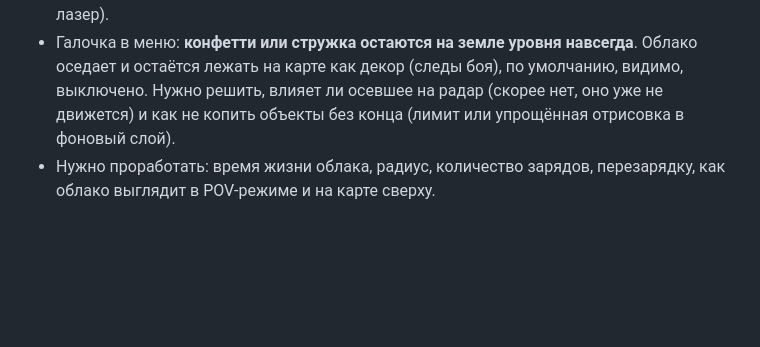
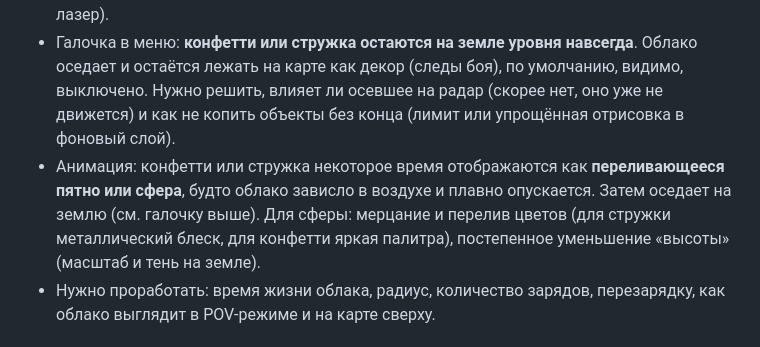
Before and after one commit to Skycader/war-bots, a Markdown page: plans/ultrasound-radar.md, the part around the change. Rendered like a GitHub page; blank space fills up the shorter version.

Commit message:
plans: chaff/confetti shimmering airborne sphere animation before settling
Co-Authored-By: Claude Sonnet 5.5 <noreply@anthropic.com>

```diff
--- a/plans/ultrasound-radar.md
+++ b/plans/ultrasound-radar.md
@@ -55,6 +55,7 @@
 - Облако отражает ультразвук и даёт ложные цели на радаре (ненулевой `moving`, пока облако дрейфует и оседает), поэтому АРЛ-ракета может нацелиться на облако вместо танка.
 - Сбрасывается позади танка, по ходу движения (как дымовая завеса, но не блокирует лазер).
 - Галочка в меню: **конфетти или стружка остаются на земле уровня навсегда**. Облако оседает и остаётся лежать на карте как декор (следы боя), по умолчанию, видимо, выключено. Нужно решить, влияет ли осевшее на радар (скорее нет, оно уже не движется) и как не копить объекты без конца (лимит или упрощённая отрисовка в фоновый слой).
+- Анимация: конфетти или стружка некоторое время отображаются как **переливающееся пятно или сфера**, будто облако зависло в воздухе и плавно опускается. Затем оседает на землю (см. галочку выше). Для сферы: мерцание и перелив цветов (для стружки металлический блеск, для конфетти яркая палитра), постепенное уменьшение «высоты» (масштаб и тень на земле).
 - Нужно проработать: время жизни облака, радиус, количество зарядов, перезарядку, как облако выглядит в POV-режиме и на карте сверху.
 
 ## Открытые вопросы
```
